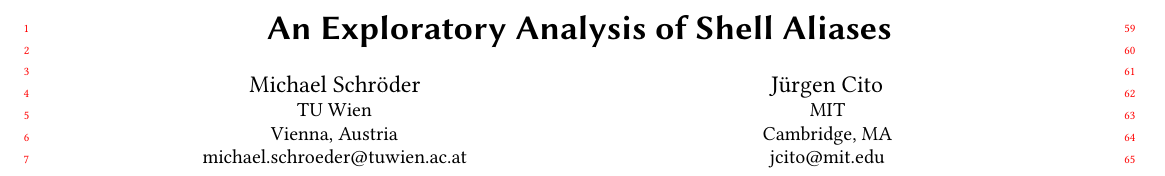
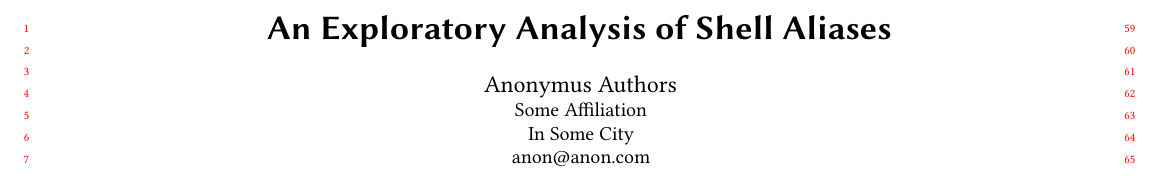
Before and after one commit to ipa-lab/shell-alias-analysis, a LaTeX paper (shell-alias-analysis.tex): part of page 1 of 10, cut so that both start at the same text. Compiled offline with pdfLaTeX.

Commit message:
Blinding authors

```diff
--- a/shell-alias-analysis.tex
+++ b/shell-alias-analysis.tex
@@ -23,19 +23,26 @@
 
 \title{An Exploratory Analysis of Shell Aliases}
 
-\author{Michael Schröder}
+%\author{Michael Schröder}
+%\affiliation{%
+%	\institution{TU Wien}
+%	\city{Vienna}
+%	\country{Austria}}
+%\email{michael.schroeder@tuwien.ac.at}
+%
+%\author{Jürgen Cito}
+%\affiliation{%
+%	\institution{MIT}
+%	\city{Cambridge}
+%	\state{MA}}
+%\email{jcito@mit.edu}
+
+\author{Anonymus Authors}
 \affiliation{%
-	\institution{TU Wien}
-	\city{Vienna}
-	\country{Austria}}
-\email{michael.schroeder@tuwien.ac.at}
-
-\author{Jürgen Cito}
-\affiliation{%
-	\institution{MIT}
-	\city{Cambridge}
-	\state{MA}}
-\email{jcito@mit.edu}
+	\institution{Some Affiliation}
+	\city{In Some City}
+	}
+\email{anon@anon.com}
 
 \begin{abstract}
 	\input{abstract}
```
